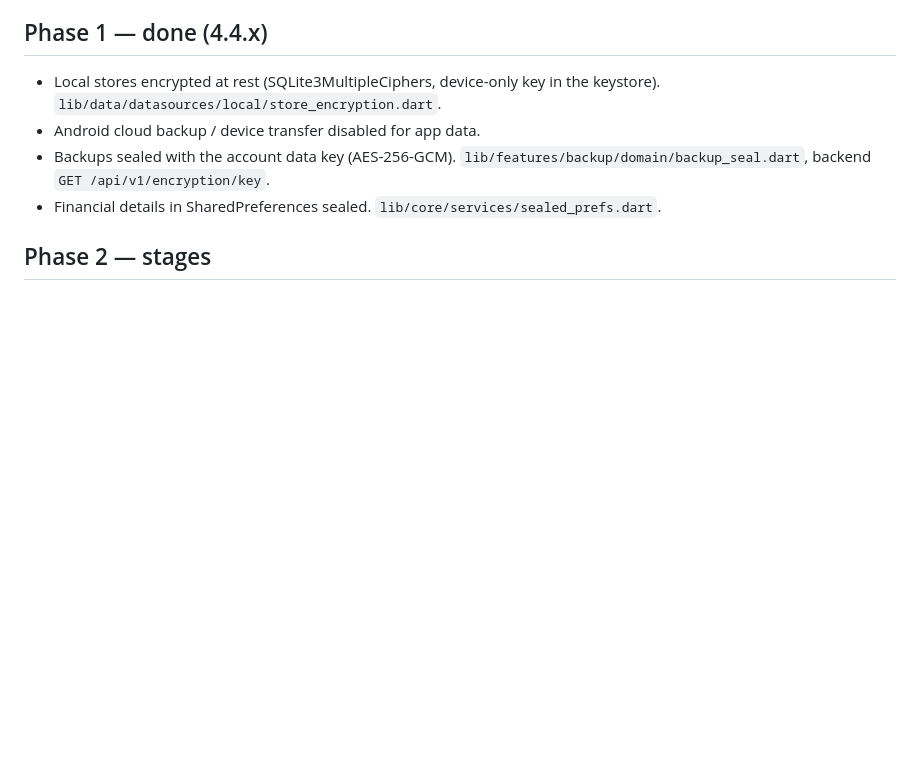
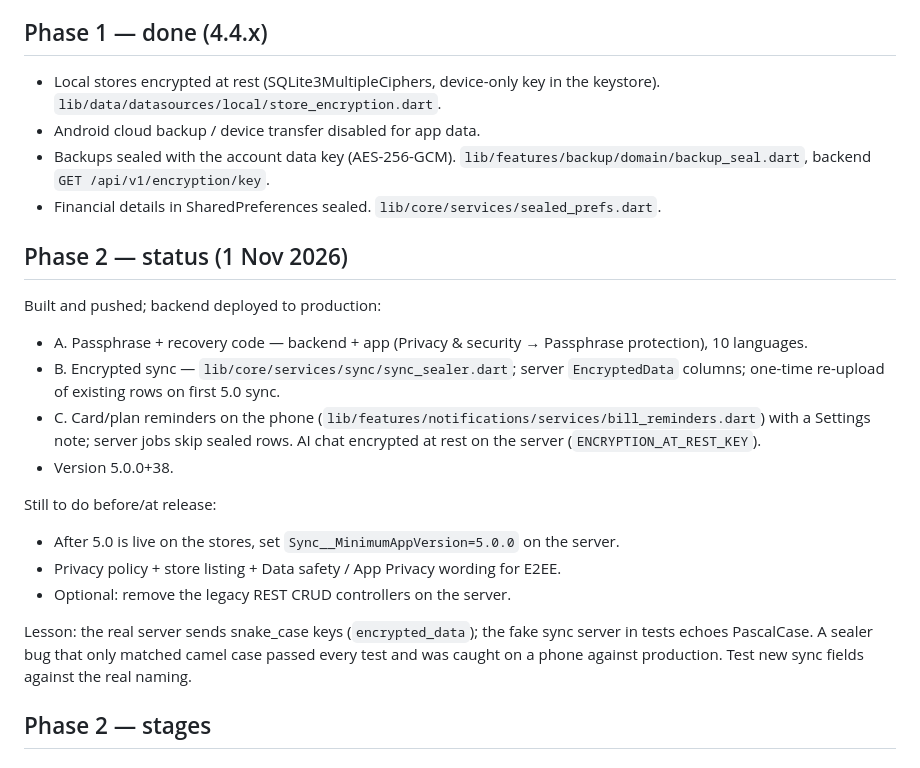
Before and after one commit to theprantadutta/the_accountant, a Markdown page: docs/ENCRYPTION_PLAN.md, the part around the change. Rendered like a GitHub page; blank space fills up the shorter version.

Commit message:
Record where the encryption work stands

```diff
--- a/docs/ENCRYPTION_PLAN.md
+++ b/docs/ENCRYPTION_PLAN.md
@@ -33,6 +33,30 @@ to keep syncing).
   `lib/features/backup/domain/backup_seal.dart`, backend
   `GET /api/v1/encryption/key`.
 - Financial details in SharedPreferences sealed. `lib/core/services/sealed_prefs.dart`.
+
+## Phase 2 — status (1 Nov 2026)
+
+Built and pushed; backend deployed to production:
+- A. Passphrase + recovery code — backend + app (Privacy & security →
+  Passphrase protection), 10 languages.
+- B. Encrypted sync — `lib/core/services/sync/sync_sealer.dart`; server
+  `EncryptedData` columns; one-time re-upload of existing rows on first 5.0 sync.
+- C. Card/plan reminders on the phone
+  (`lib/features/notifications/services/bill_reminders.dart`) with a Settings
+  note; server jobs skip sealed rows. AI chat encrypted at rest on the server
+  (`ENCRYPTION_AT_REST_KEY`).
+- Version 5.0.0+38.
+
+Still to do before/at release:
+- After 5.0 is live on the stores, set `Sync__MinimumAppVersion=5.0.0` on the
+  server.
+- Privacy policy + store listing + Data safety / App Privacy wording for E2EE.
+- Optional: remove the legacy REST CRUD controllers on the server.
+
+Lesson: the real server sends snake_case keys (`encrypted_data`); the fake
+sync server in tests echoes PascalCase. A sealer bug that only matched camel
+case passed every test and was caught on a phone against production. Test new
+sync fields against the real naming.
 
 ## Phase 2 — stages
 
```
